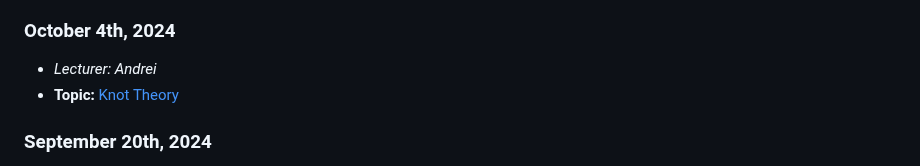
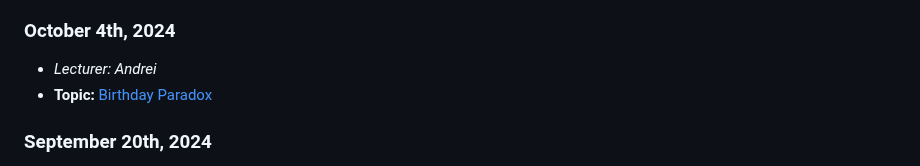
Before and after one commit to MHS-Math-Club/lectures, a Markdown page: README.md, the part around the change. GitHub-like rendering.

Commit message:
Fixed Readme error

```diff
--- a/README.md
+++ b/README.md
@@ -6,7 +6,7 @@
 
 ### October 4th, 2024
   - *Lecturer: Andrei*
-  - **Topic:** [Knot Theory](/Andrei/Knots.pdf)
+  - **Topic:** [Birthday Paradox](/Andrei/Knots.pdf)
 
 ### September 20th, 2024
   - *Lecturer: Markus*
```
